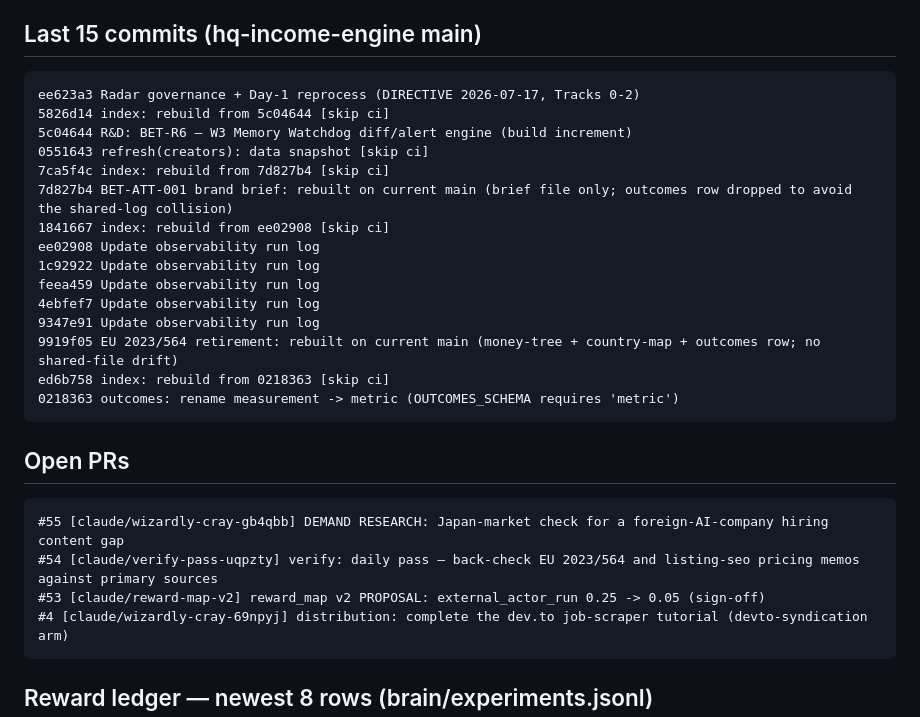
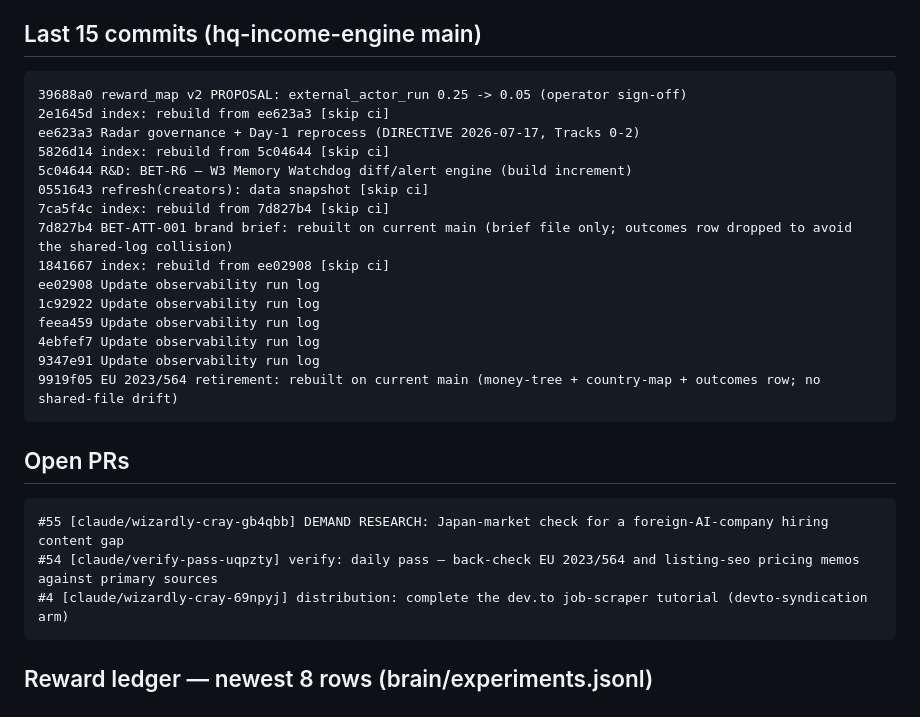
Before and after one commit to Jaxx-H/jaxx-h.github.io, a Markdown page: state/latest.md, the part around one of its changes. Drawn GitHub-style.

Commit message:
state: refresh machine bridge [skip ci]

````diff
--- a/state/latest.md
+++ b/state/latest.md
@@ -4,6 +4,8 @@ _Generated 2026-07-17 13:26 UTC by tools/state_snapshot.py (state-snapshot.yml).
 
 ## Last 15 commits (hq-income-engine main)
 ```
+39688a0 reward_map v2 PROPOSAL: external_actor_run 0.25 -> 0.05 (operator sign-off)
+2e1645d index: rebuild from ee623a3 [skip ci]
 ee623a3 Radar governance + Day-1 reprocess (DIRECTIVE 2026-07-17, Tracks 0-2)
 5826d14 index: rebuild from 5c04644 [skip ci]
 5c04644 R&D: BET-R6 — W3 Memory Watchdog diff/alert engine (build increment)
@@ -17,15 +19,12 @@ feea459 Update observability run log
 4ebfef7 Update observability run log
 9347e91 Update observability run log
 9919f05 EU 2023/564 retirement: rebuilt on current main (money-tree + country-map + outcomes row; no shared-file drift)
-ed6b758 index: rebuild from 0218363 [skip ci]
-0218363 outcomes: rename measurement -> metric (OUTCOMES_SCHEMA requires 'metric')
 ```
 
 ## Open PRs
 ```
 #55 [claude/wizardly-cray-gb4qbb] DEMAND RESEARCH: Japan-market check for a foreign-AI-company hiring content gap
 #54 [claude/verify-pass-uqpzty] verify: daily pass — back-check EU 2023/564 and listing-seo pricing memos against primary sources
-#53 [claude/reward-map-v2] reward_map v2 PROPOSAL: external_actor_run 0.25 -> 0.05 (sign-off)
 #4 [claude/wizardly-cray-69npyj] distribution: complete the dev.to job-scraper tutorial (devto-syndication arm)
 ```
 
````
Also changed, not shown: other parts of state/latest.md (+1 -1 lines).
